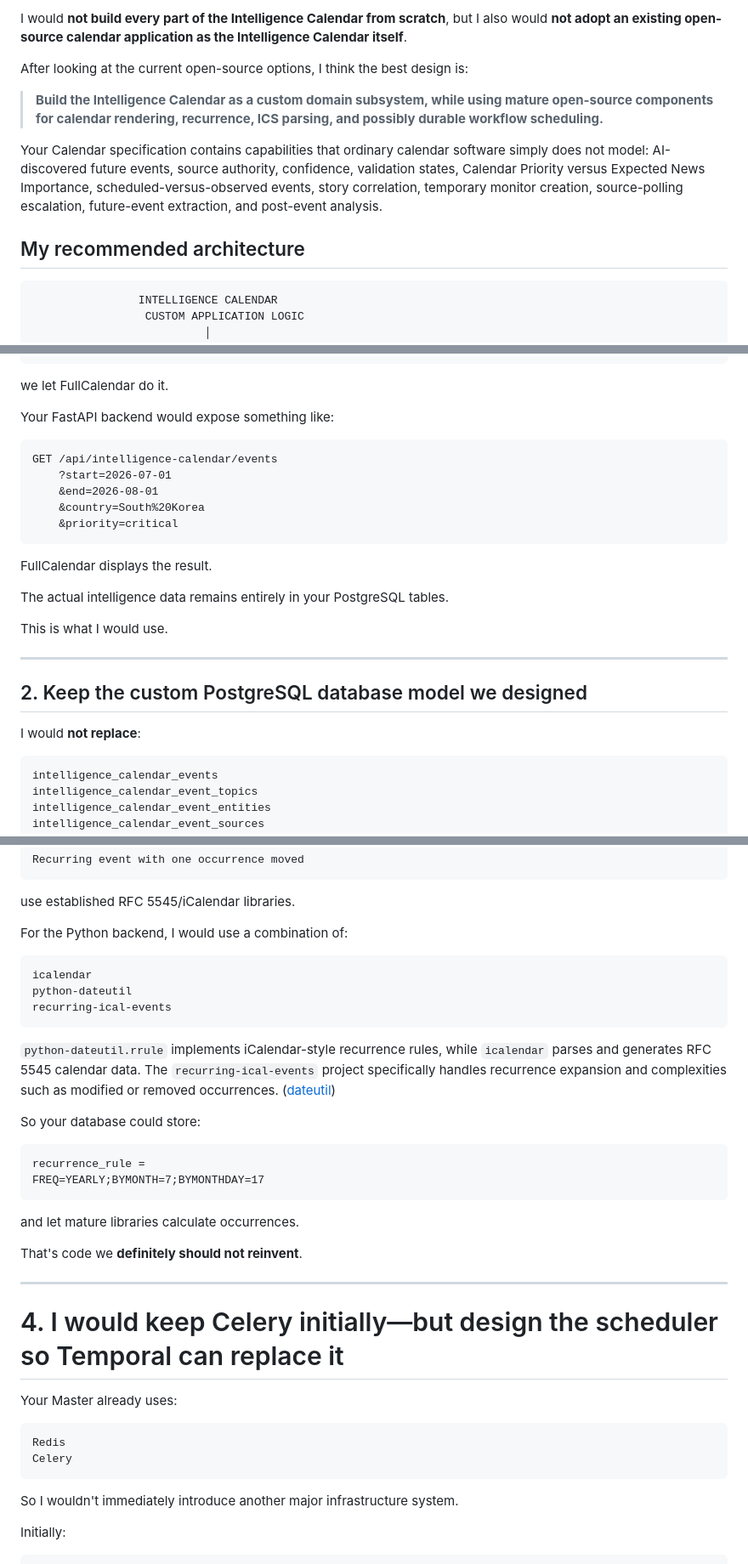
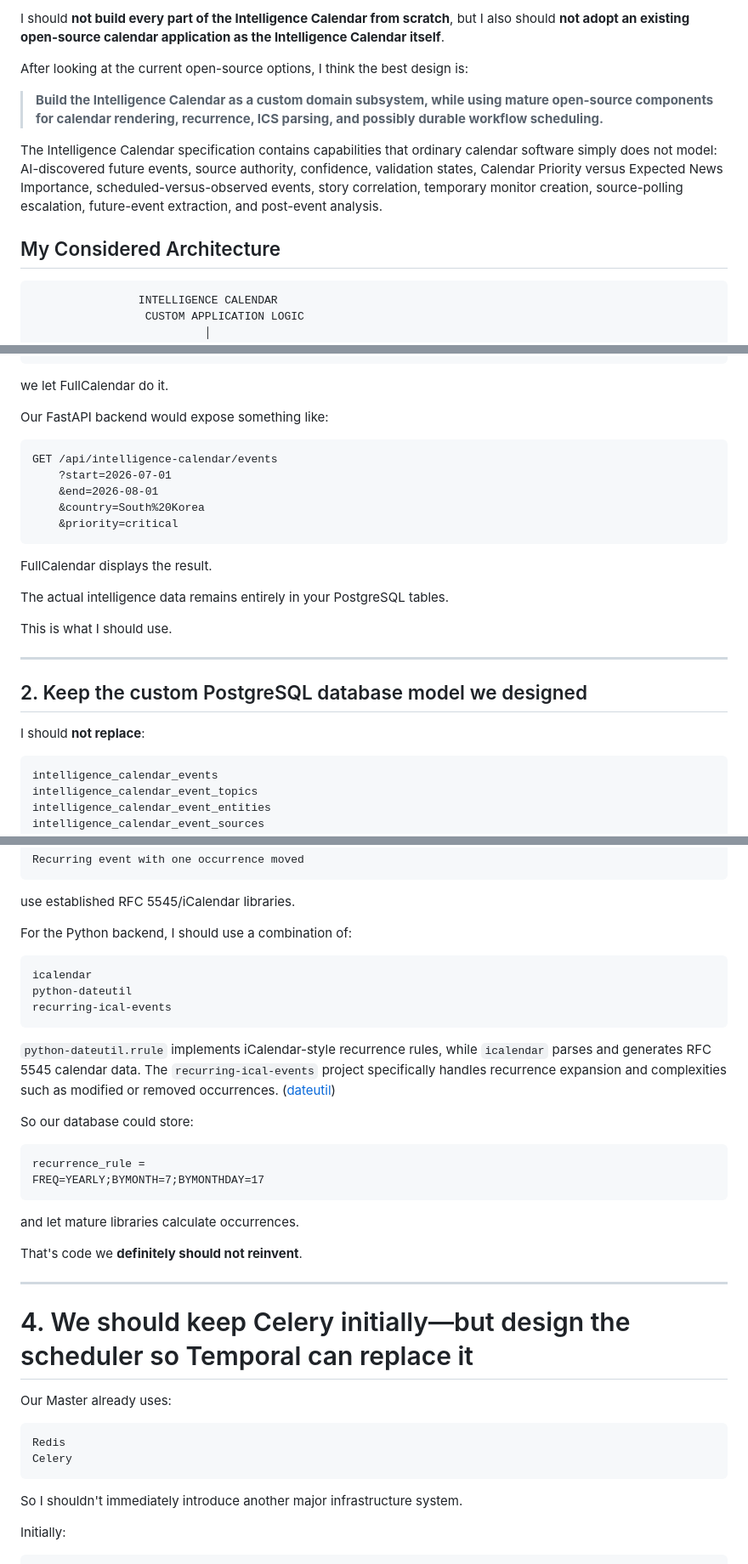
Before and after one commit to shineshadow/Global-News-Intelligence-Platform, a Markdown page: docs/architecture/INTELLIGENCE_CALENDAR_IMPLEMENTATION_STRATEGY.md, 3 parts joined by grey strips. Shown at 85% size. Rendered like a GitHub page.

````diff
--- a/docs/architecture/INTELLIGENCE_CALENDAR_IMPLEMENTATION_STRATEGY.md
+++ b/docs/architecture/INTELLIGENCE_CALENDAR_IMPLEMENTATION_STRATEGY.md
@@ -1,14 +1,14 @@
 
 
-I would **not build every part of the Intelligence Calendar from scratch**, but I also would **not adopt an existing open-source calendar application as the Intelligence Calendar itself**.
+I should **not build every part of the Intelligence Calendar from scratch**, but I also should **not adopt an existing open-source calendar application as the Intelligence Calendar itself**.
 
 After looking at the current open-source options, I think the best design is:
 
 > **Build the Intelligence Calendar as a custom domain subsystem, while using mature open-source components for calendar rendering, recurrence, ICS parsing, and possibly durable workflow scheduling.**
 
-Your Calendar specification contains capabilities that ordinary calendar software simply does not model: AI-discovered future events, source authority, confidence, validation states, Calendar Priority versus Expected News Importance, scheduled-versus-observed events, story correlation, temporary monitor creation, source-polling escalation, future-event extraction, and post-event analysis.
+The Intelligence Calendar specification contains capabilities that ordinary calendar software simply does not model: AI-discovered future events, source authority, confidence, validation states, Calendar Priority versus Expected News Importance, scheduled-versus-observed events, story correlation, temporary monitor creation, source-polling escalation, future-event extraction, and post-event analysis.
 
-## My recommended architecture
+## My Considered Architecture
 
 ```text
                 INTELLIGENCE CALENDAR
@@ -72,7 +72,7 @@ Calendar filtering
 
 we let FullCalendar do it.
 
-Your FastAPI backend would expose something like:
+Our FastAPI backend would expose something like:
 
 ```text
 GET /api/intelligence-calendar/events
@@ -86,13 +86,13 @@ FullCalendar displays the result.
 
 The actual intelligence data remains entirely in your PostgreSQL tables.
 
-This is what I would use.
+This is what I should use.
 
 ---
 
 ## 2. Keep the custom PostgreSQL database model we designed
 
-I would **not replace**:
+I should **not replace**:
 
 ```text
 intelligence_calendar_events
@@ -160,7 +160,7 @@ Recurring event with one occurrence moved
 
 use established RFC 5545/iCalendar libraries.
 
-For the Python backend, I would use a combination of:
+For the Python backend, I should use a combination of:
 
 ```text
 icalendar
@@ -170,7 +170,7 @@ recurring-ical-events
 
 `python-dateutil.rrule` implements iCalendar-style recurrence rules, while `icalendar` parses and generates RFC 5545 calendar data. The `recurring-ical-events` project specifically handles recurrence expansion and complexities such as modified or removed occurrences. ([dateutil][2])
 
-So your database could store:
+So our database could store:
 
 ```text
 recurrence_rule =
@@ -183,16 +183,16 @@ That's code we **definitely should not reinvent**.
 
 ---
 
-# 4. I would keep Celery initially—but design the scheduler so Temporal can replace it
+# 4. We should keep Celery initially—but design the scheduler so Temporal can replace it
 
-Your Master already uses:
+Our Master already uses:
 
 ```text
 Redis
 Celery
 ```
 
-So I wouldn't immediately introduce another major infrastructure system.
+So I shouldn't immediately introduce another major infrastructure system.
 
 Initially:
 
````
Also changed, not shown: other parts of docs/architecture/INTELLIGENCE_CALENDAR_IMPLEMENTATION_STRATEGY.md (+19 -19 lines).
